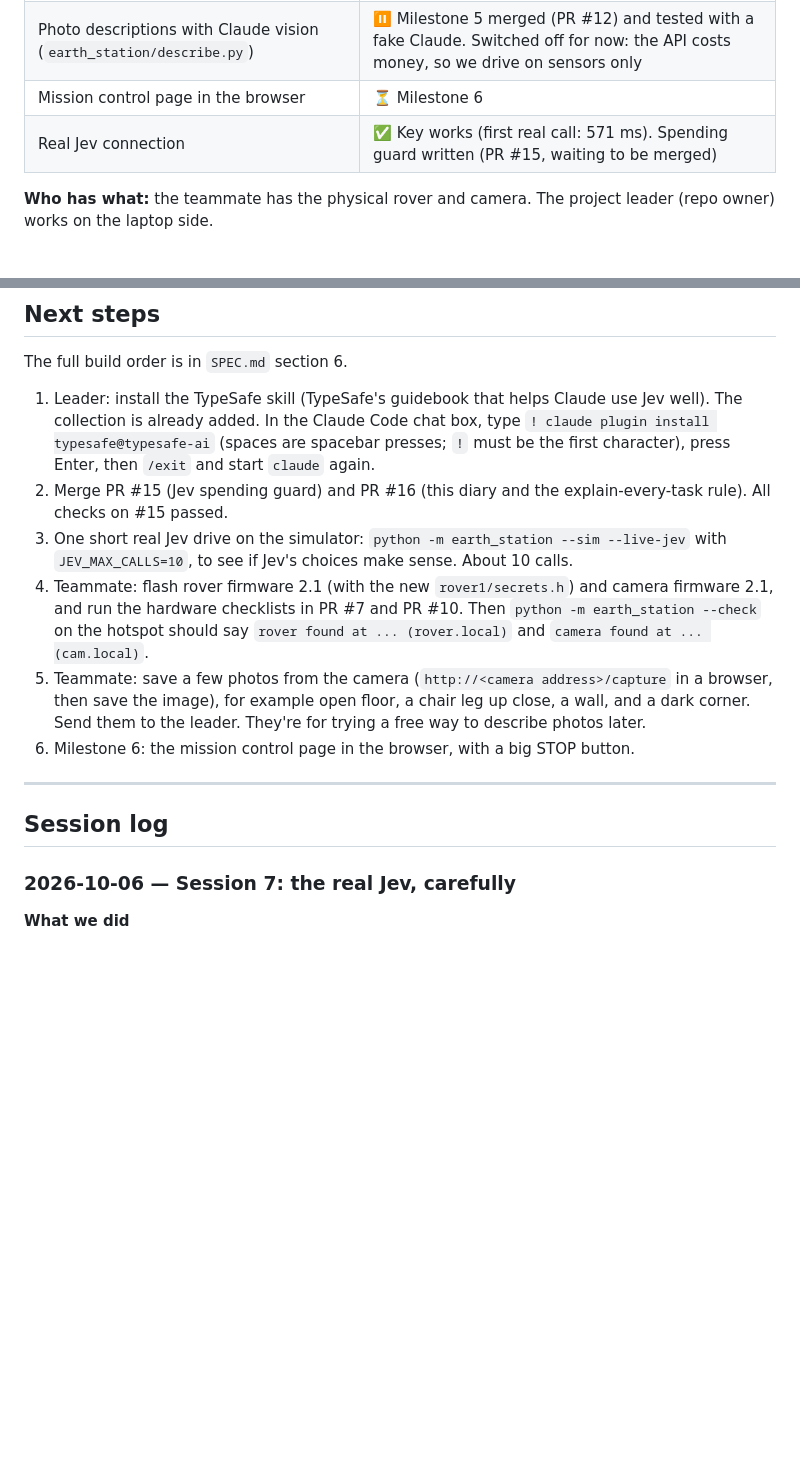
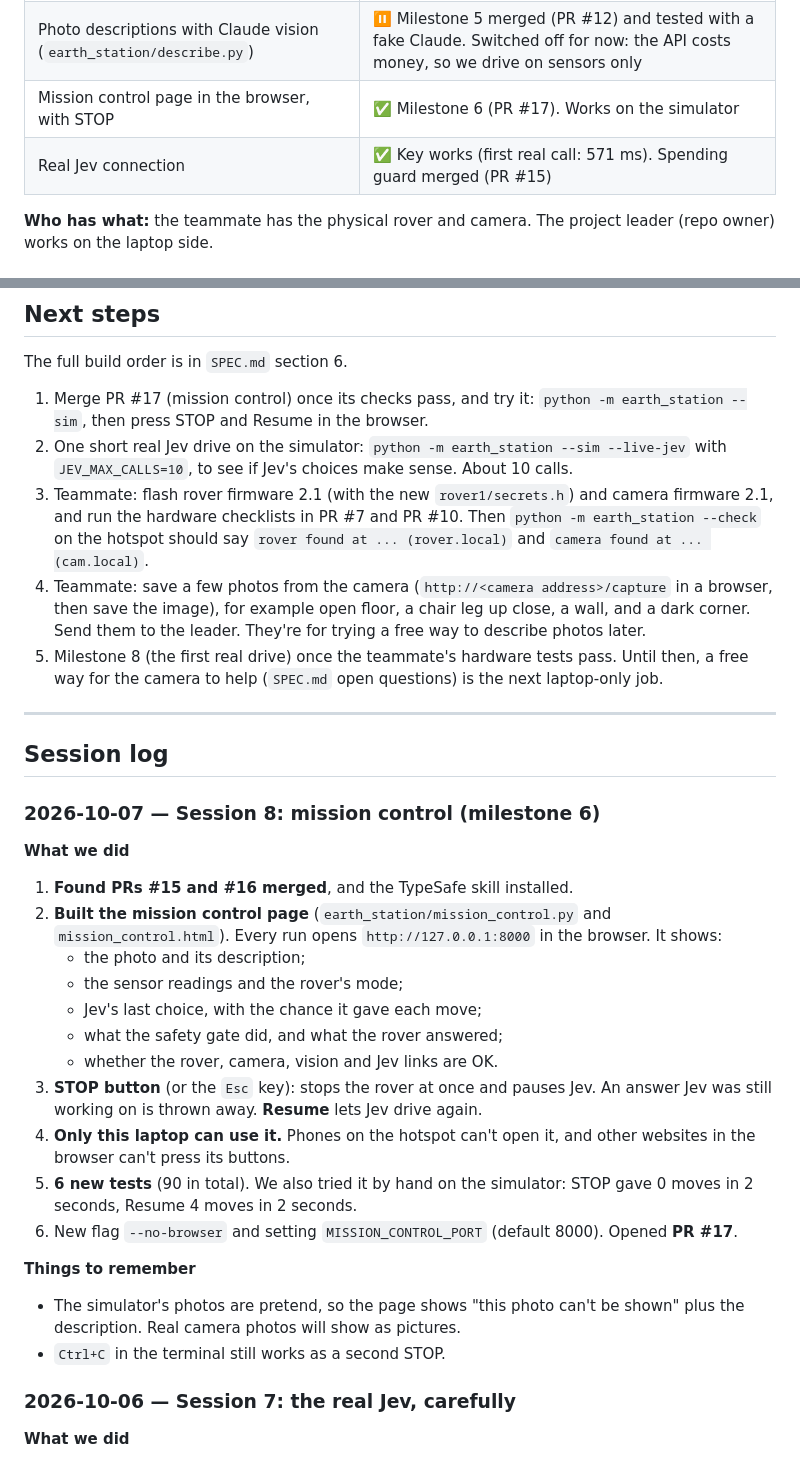
Before and after one commit to Hammad-Sheikhh/mars-rover, a Markdown page: PROGRESS.md, 2 parts joined by grey strips. Rendered like a GitHub page; blank space fills up the shorter version.

Commit message:
docs: diary for session 8 (mission control)
Co-Authored-By: Claude Opus 5.5 <noreply@anthropic.com>

```diff
--- a/PROGRESS.md
+++ b/PROGRESS.md
@@ -23,8 +23,8 @@ The project diary: what we did, what we decided, and what's next. Claude reads i
 | Camera name `cam.local` and `/id` | 🧪 Milestone 4 merged (camera firmware 2.1, PR #10). Waiting for the teammate's hardware test |
 | Rover code for "Jev Auto" mode | 🧪 Milestone 3: written (firmware 2.1, PR #7). Waiting for the teammate's hardware test |
 | Photo descriptions with Claude vision (`earth_station/describe.py`) | ⏸ Milestone 5 merged (PR #12) and tested with a fake Claude. Switched off for now: the API costs money, so we drive on sensors only |
-| Mission control page in the browser | ⏳ Milestone 6 |
-| Real Jev connection | ✅ Key works (first real call: 571 ms). Spending guard written (PR #15, waiting to be merged) |
+| Mission control page in the browser, with STOP | ✅ Milestone 6 (PR #17). Works on the simulator |
+| Real Jev connection | ✅ Key works (first real call: 571 ms). Spending guard merged (PR #15) |
 
 **Who has what:** the teammate has the physical rover and camera. The project leader (repo owner) works on the laptop side.
 
@@ -53,16 +53,34 @@ The project diary: what we did, what we decided, and what's next. Claude reads i
 
 The full build order is in `SPEC.md` section 6.
 
-1. Leader: install the TypeSafe skill (TypeSafe's guidebook that helps Claude use Jev well). The collection is already added. In the Claude Code chat box, type `! claude plugin install typesafe@typesafe-ai` (spaces are spacebar presses; `!` must be the first character), press Enter, then `/exit` and start `claude` again.
-2. Merge PR #15 (Jev spending guard) and PR #16 (this diary and the explain-every-task rule). All checks on #15 passed.
-3. One short real Jev drive on the simulator: `python -m earth_station --sim --live-jev` with `JEV_MAX_CALLS=10`, to see if Jev's choices make sense. About 10 calls.
-4. Teammate: flash rover firmware 2.1 (with the new `rover1/secrets.h`) and camera firmware 2.1, and run the hardware checklists in PR #7 and PR #10. Then `python -m earth_station --check` on the hotspot should say `rover found at ... (rover.local)` and `camera found at ... (cam.local)`.
-5. Teammate: save a few photos from the camera (`http://<camera address>/capture` in a browser, then save the image), for example open floor, a chair leg up close, a wall, and a dark corner. Send them to the leader. They're for trying a free way to describe photos later.
-6. Milestone 6: the mission control page in the browser, with a big STOP button.
+1. Merge PR #17 (mission control) once its checks pass, and try it: `python -m earth_station --sim`, then press STOP and Resume in the browser.
+2. One short real Jev drive on the simulator: `python -m earth_station --sim --live-jev` with `JEV_MAX_CALLS=10`, to see if Jev's choices make sense. About 10 calls.
+3. Teammate: flash rover firmware 2.1 (with the new `rover1/secrets.h`) and camera firmware 2.1, and run the hardware checklists in PR #7 and PR #10. Then `python -m earth_station --check` on the hotspot should say `rover found at ... (rover.local)` and `camera found at ... (cam.local)`.
+4. Teammate: save a few photos from the camera (`http://<camera address>/capture` in a browser, then save the image), for example open floor, a chair leg up close, a wall, and a dark corner. Send them to the leader. They're for trying a free way to describe photos later.
+5. Milestone 8 (the first real drive) once the teammate's hardware tests pass. Until then, a free way for the camera to help (`SPEC.md` open questions) is the next laptop-only job.
 
 ---
 
 ## Session log
+
+### 2026-10-07 — Session 8: mission control (milestone 6)
+
+**What we did**
+1. **Found PRs #15 and #16 merged**, and the TypeSafe skill installed.
+2. **Built the mission control page** (`earth_station/mission_control.py` and `mission_control.html`). Every run opens `http://127.0.0.1:8000` in the browser. It shows:
+   - the photo and its description;
+   - the sensor readings and the rover's mode;
+   - Jev's last choice, with the chance it gave each move;
+   - what the safety gate did, and what the rover answered;
+   - whether the rover, camera, vision and Jev links are OK.
+3. **STOP button** (or the `Esc` key): stops the rover at once and pauses Jev. An answer Jev was still working on is thrown away. **Resume** lets Jev drive again.
+4. **Only this laptop can use it.** Phones on the hotspot can't open it, and other websites in the browser can't press its buttons.
+5. **6 new tests** (90 in total). We also tried it by hand on the simulator: STOP gave 0 moves in 2 seconds, Resume 4 moves in 2 seconds.
+6. New flag `--no-browser` and setting `MISSION_CONTROL_PORT` (default 8000). Opened **PR #17**.
+
+**Things to remember**
+- The simulator's photos are pretend, so the page shows "this photo can't be shown" plus the description. Real camera photos will show as pictures.
+- `Ctrl+C` in the terminal still works as a second STOP.
 
 ### 2026-10-06 — Session 7: the real Jev, carefully
 
```
